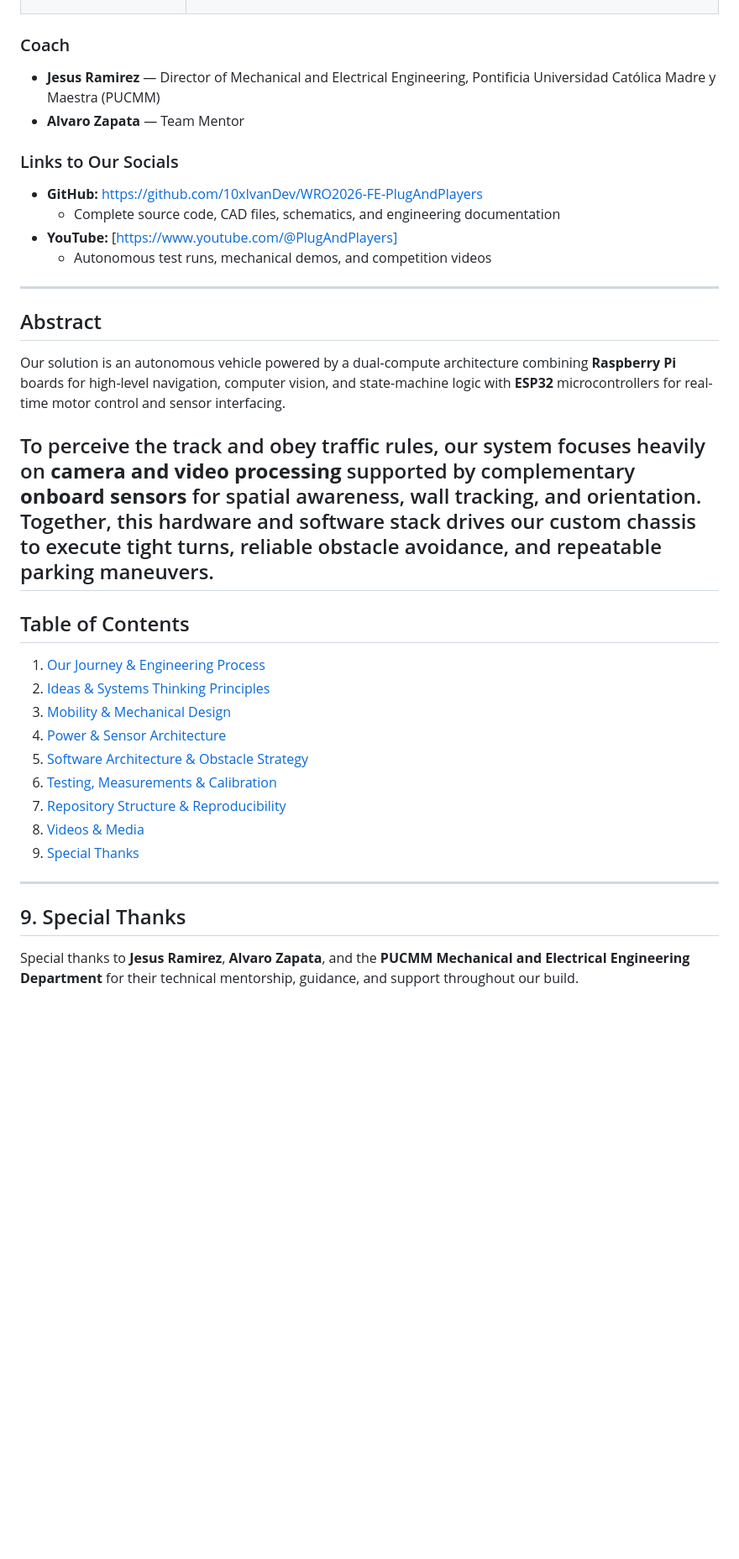
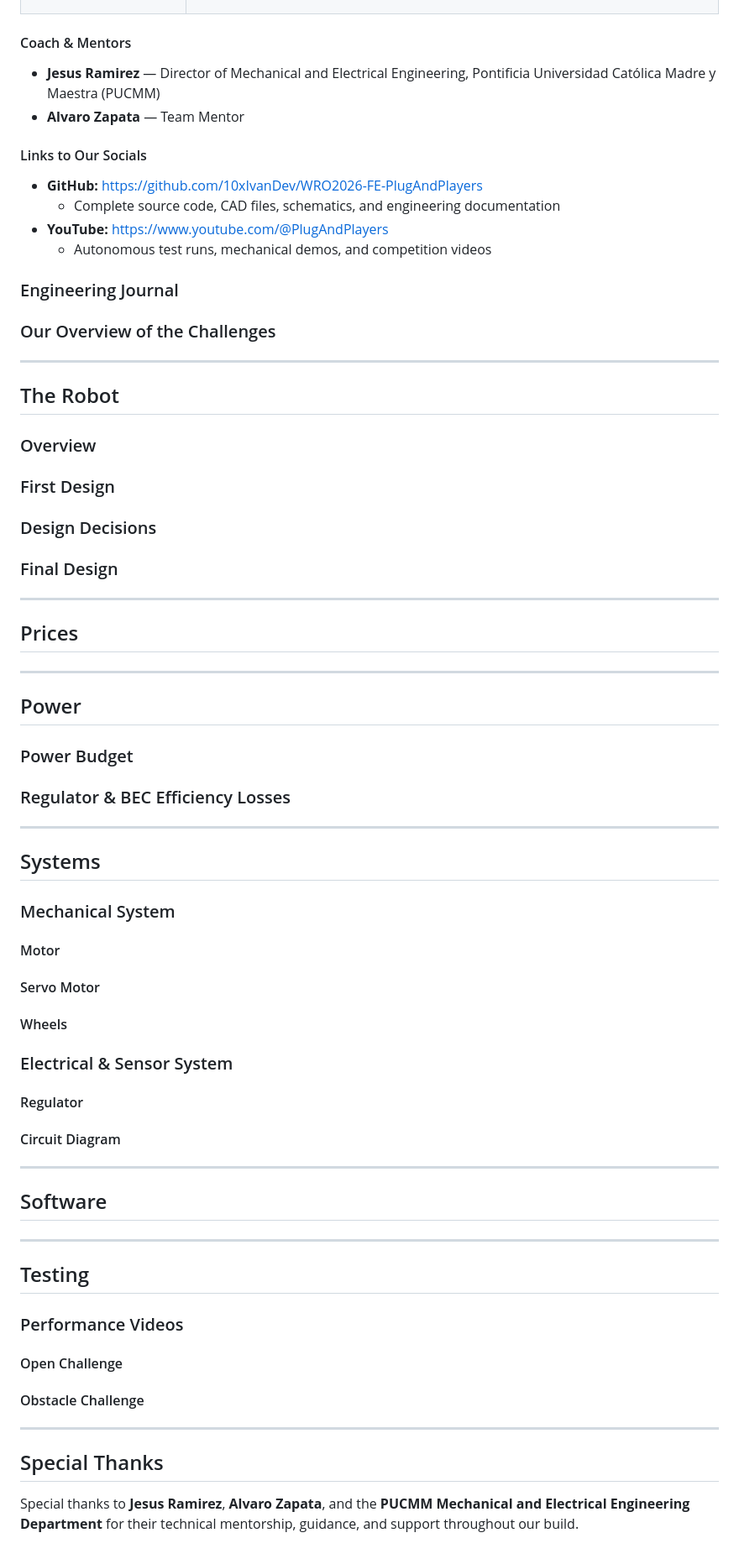
Before and after one commit to 10xIvanDev/WRO2026-FE-PlugAndPlayers, a Markdown page: README.md, the part around one of its changes. Shown at 84% size. Drawn GitHub-style; blank space fills up the shorter version.

Commit message:
feat: add the folders and finish the readme sections

```diff
--- a/README.md
+++ b/README.md
@@ -45,39 +87,78 @@ We are actively documenting our entire engineering process in this repository—
   </tr>
 </table>
 
-### Coach
-* **Jesus Ramirez** — Director of Mechanical and Electrical Engineering, Pontificia Universidad Católica Madre y Maestra (PUCMM)
-* **Alvaro Zapata** — Team Mentor
+#### Coach & Mentors
+- **Jesus Ramirez** — Director of Mechanical and Electrical Engineering, Pontificia Universidad Católica Madre y Maestra (PUCMM)
+- **Alvaro Zapata** — Team Mentor
 
-### Links to Our Socials
-* **GitHub:** https://github.com/10xIvanDev/WRO2026-FE-PlugAndPlayers
-  * Complete source code, CAD files, schematics, and engineering documentation
-* **YouTube:** [https://www.youtube.com/@PlugAndPlayers]
-  * Autonomous test runs, mechanical demos, and competition videos
+#### Links to Our Socials
+- **GitHub:** https://github.com/10xIvanDev/WRO2026-FE-PlugAndPlayers
+  - Complete source code, CAD files, schematics, and engineering documentation
+- **YouTube:** https://www.youtube.com/@PlugAndPlayers
+  - Autonomous test runs, mechanical demos, and competition videos
+
+### Engineering Journal
+
+### Our Overview of the Challenges
 
 ---
 
-## Abstract
+## The Robot
 
-Our solution is an autonomous vehicle powered by a dual-compute architecture combining **Raspberry Pi** boards for high-level navigation, computer vision, and state-machine logic with **ESP32** microcontrollers for real-time motor control and sensor interfacing.
+### Overview
 
-To perceive the track and obey traffic rules, our system focuses heavily on **camera and video processing** supported by complementary **onboard sensors** for spatial awareness, wall tracking, and orientation. Together, this hardware and software stack drives our custom chassis to execute tight turns, reliable obstacle avoidance, and repeatable parking maneuvers.
----
+### First Design
 
-## Table of Contents
+### Design Decisions
 
-1. [Our Journey & Engineering Process](#1-our-journey--engineering-process)
-2. [Ideas & Systems Thinking Principles](#2-ideas--systems-thinking-principles)
-3. [Mobility & Mechanical Design](#3-mobility--mechanical-design)
-4. [Power & Sensor Architecture](#4-power--sensor-architecture)
-5. [Software Architecture & Obstacle Strategy](#5-software-architecture--obstacle-strategy)
-6. [Testing, Measurements & Calibration](#6-testing-measurements--calibration)
-7. [Repository Structure & Reproducibility](#7-repository-structure--reproducibility)
-8. [Videos & Media](#8-videos--media)
-9. [Special Thanks](#9-special-thanks)
+### Final Design
 
 ---
 
-## 9. Special Thanks
+## Prices
+
+---
+
+## Power
+
+### Power Budget
+
+### Regulator & BEC Efficiency Losses
+
+---
+
+## Systems
+
+### Mechanical System
+
+#### Motor
+
+#### Servo Motor
+
+#### Wheels
+
+### Electrical & Sensor System
+
+#### Regulator
+
+#### Circuit Diagram
+
+---
+
+## Software
+
+---
+
+## Testing
+
+### Performance Videos
+
+#### Open Challenge
+
+#### Obstacle Challenge
+
+---
+
+## Special Thanks
 
 Special thanks to **Jesus Ramirez**, **Alvaro Zapata**, and the **PUCMM Mechanical and Electrical Engineering Department** for their technical mentorship, guidance, and support throughout our build.
```
Also changed, not shown: other parts of README.md (+44 -2 lines), Engineering-Journal/README.md (added), Images/README.md (added), Mobility-and-Mechanical-Design/README.md (added), Power-and-Sensor-Architecture/README.md (added), Software-Architecture-and-Obstacle-Strategy/README.md (added), Videos/README.md (added), assets/team/teamlogo.png (added).
